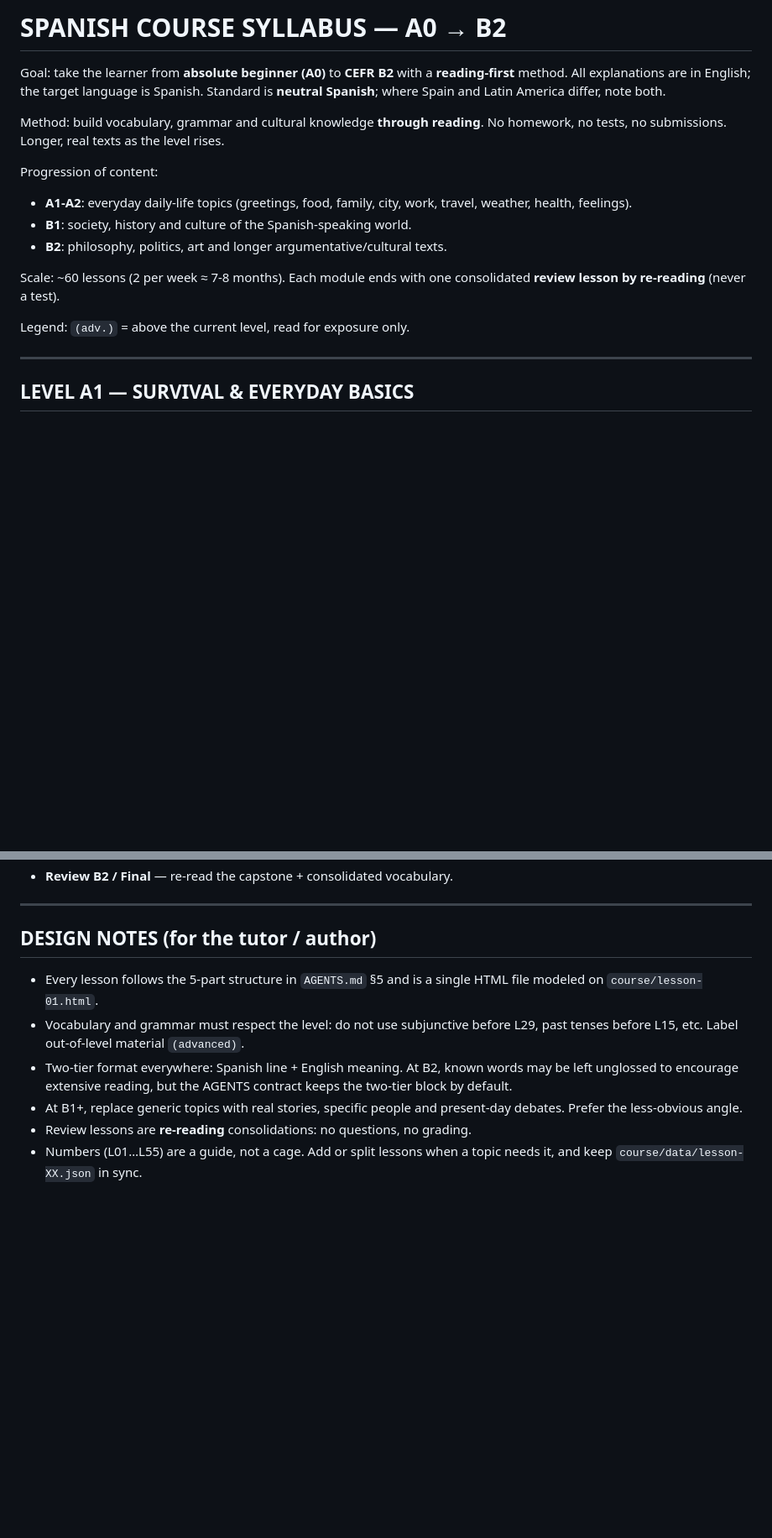
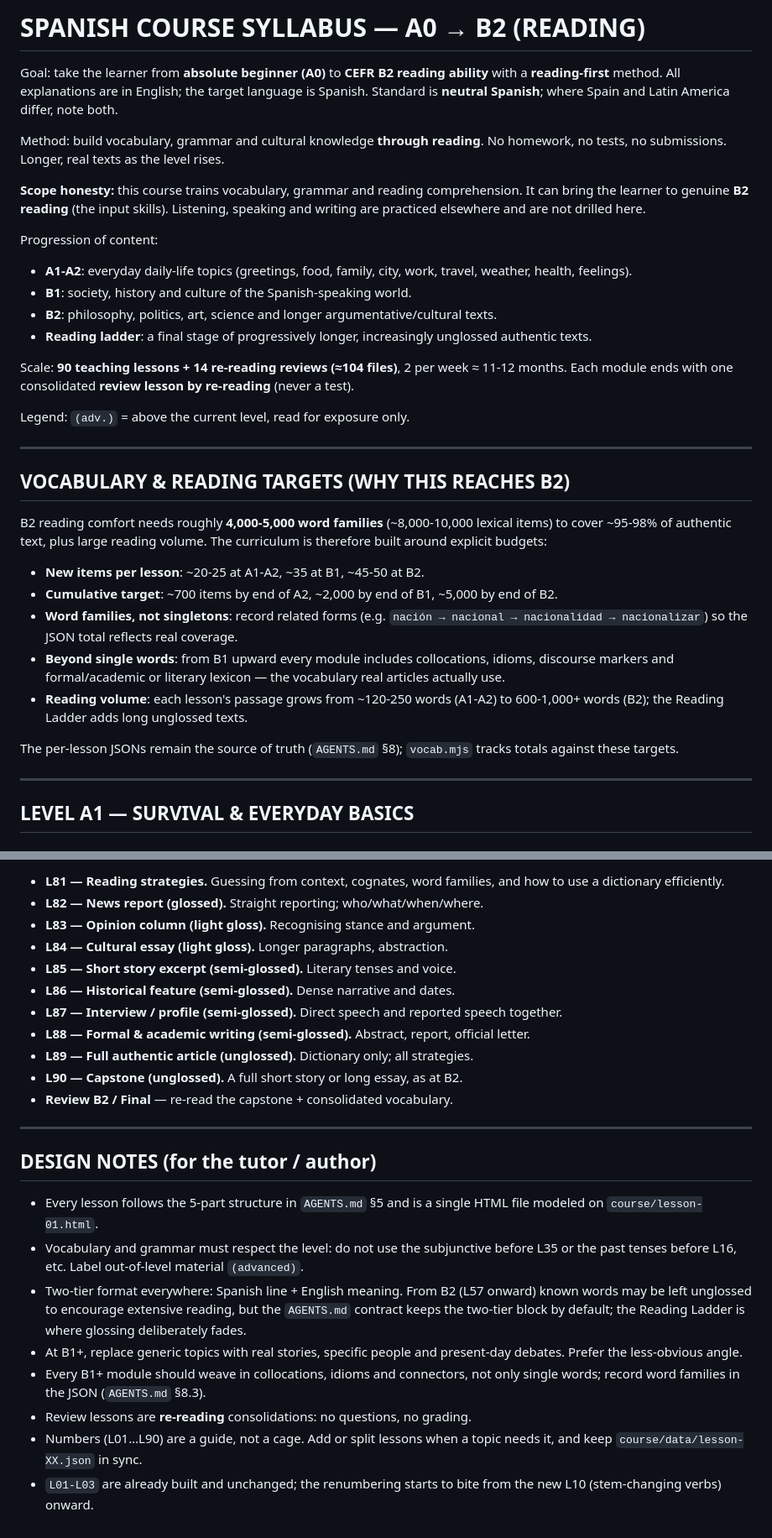
Before and after one commit to QuangPham1207/spanish-course, a Markdown page: syllabus.md, 2 parts joined by grey strips. Shown at 84% size. Rendered like a GitHub page; blank space fills up the shorter version.

```diff
--- a/syllabus.md
+++ b/syllabus.md
@@ -1,23 +1,55 @@
-# SPANISH COURSE SYLLABUS — A0 → B2
+# SPANISH COURSE SYLLABUS — A0 → B2 (READING)
 
-Goal: take the learner from **absolute beginner (A0)** to **CEFR B2** with a
-**reading-first** method. All explanations are in English; the target language
-is Spanish. Standard is **neutral Spanish**; where Spain and Latin America
-differ, note both.
+Goal: take the learner from **absolute beginner (A0)** to **CEFR B2 reading
+ability** with a **reading-first** method. All explanations are in English; the
+target language is Spanish. Standard is **neutral Spanish**; where Spain and
+Latin America differ, note both.
 
 Method: build vocabulary, grammar and cultural knowledge **through reading**.
 No homework, no tests, no submissions. Longer, real texts as the level rises.
+
+**Scope honesty:** this course trains vocabulary, grammar and reading
+comprehension. It can bring the learner to genuine **B2 reading** (the input
+skills). Listening, speaking and writing are practiced elsewhere and are not
+drilled here.
 
 Progression of content:
 - **A1-A2**: everyday daily-life topics (greetings, food, family, city, work,
   travel, weather, health, feelings).
 - **B1**: society, history and culture of the Spanish-speaking world.
-- **B2**: philosophy, politics, art and longer argumentative/cultural texts.
+- **B2**: philosophy, politics, art, science and longer argumentative/cultural
+  texts.
+- **Reading ladder**: a final stage of progressively longer, increasingly
+  unglossed authentic texts.
 
-Scale: ~60 lessons (2 per week ≈ 7-8 months). Each module ends with one
-consolidated **review lesson by re-reading** (never a test).
+Scale: **90 teaching lessons + 14 re-reading reviews (≈104 files)**, 2 per week
+≈ 11-12 months. Each module ends with one consolidated **review lesson by
+re-reading** (never a test).
 
 Legend: `(adv.)` = above the current level, read for exposure only.
+
+---
+
+## VOCABULARY & READING TARGETS (WHY THIS REACHES B2)
+
+B2 reading comfort needs roughly **4,000-5,000 word families** (~8,000-10,000
+lexical items) to cover ~95-98% of authentic text, plus large reading volume.
+The curriculum is therefore built around explicit budgets:
+
+- **New items per lesson**: ~20-25 at A1-A2, ~35 at B1, ~45-50 at B2.
+- **Cumulative target**: ~700 items by end of A2, ~2,000 by end of B1,
+  ~5,000 by end of B2.
+- **Word families, not singletons**: record related forms (e.g. `nación →
+  nacional → nacionalidad → nacionalizar`) so the JSON total reflects real
+  coverage.
+- **Beyond single words**: from B1 upward every module includes collocations,
+  idioms, discourse markers and formal/academic or literary lexicon — the
+  vocabulary real articles actually use.
+- **Reading volume**: each lesson's passage grows from ~120-250 words (A1-A2)
+  to 600-1,000+ words (B2); the Reading Ladder adds long unglossed texts.
+
+The per-lesson JSONs remain the source of truth (`AGENTS.md` §8); `vocab.mjs`
+tracks totals against these targets.
 
 ---
 
@@ -137,3 +223,16 @@ Legend: `(adv.)` = above the current level, read for exposure only.
+- **L81 — Reading strategies.** Guessing from context, cognates, word families,
+  and how to use a dictionary efficiently.
+- **L82 — News report (glossed).** Straight reporting; who/what/when/where.
+- **L83 — Opinion column (light gloss).** Recognising stance and argument.
+- **L84 — Cultural essay (light gloss).** Longer paragraphs, abstraction.
+- **L85 — Short story excerpt (semi-glossed).** Literary tenses and voice.
+- **L86 — Historical feature (semi-glossed).** Dense narrative and dates.
+- **L87 — Interview / profile (semi-glossed).** Direct speech and reported
+  speech together.
+- **L88 — Formal & academic writing (semi-glossed).** Abstract, report,
+  official letter.
+- **L89 — Full authentic article (unglossed).** Dictionary only; all strategies.
+- **L90 — Capstone (unglossed).** A full short story or long essay, as at B2.
 - **Review B2 / Final** — re-read the capstone + consolidated vocabulary.
 
 ---
@@ -141,14 +240,19 @@ Legend: `(adv.)` = above the current level, read for exposure only.
 ## DESIGN NOTES (for the tutor / author)
 - Every lesson follows the 5-part structure in `AGENTS.md` §5 and is a single
   HTML file modeled on `course/lesson-01.html`.
-- Vocabulary and grammar must respect the level: do not use subjunctive
-  before L29, past tenses before L15, etc. Label out-of-level material
+- Vocabulary and grammar must respect the level: do not use the subjunctive
+  before L35 or the past tenses before L16, etc. Label out-of-level material
   `(advanced)`.
-- Two-tier format everywhere: Spanish line + English meaning. At B2, known
-  words may be left unglossed to encourage extensive reading, but the AGENTS
-  contract keeps the two-tier block by default.
+- Two-tier format everywhere: Spanish line + English meaning. From B2 (L57
+  onward) known words may be left unglossed to encourage extensive reading,
+  but the `AGENTS.md` contract keeps the two-tier block by default; the Reading
+  Ladder is where glossing deliberately fades.
 - At B1+, replace generic topics with real stories, specific people and
   present-day debates. Prefer the less-obvious angle.
+- Every B1+ module should weave in collocations, idioms and connectors, not
+  only single words; record word families in the JSON (`AGENTS.md` §8.3).
 - Review lessons are **re-reading** consolidations: no questions, no grading.
-- Numbers (L01…L55) are a guide, not a cage. Add or split lessons when a topic
+- Numbers (L01…L90) are a guide, not a cage. Add or split lessons when a topic
   needs it, and keep `course/data/lesson-XX.json` in sync.
+- `L01-L03` are already built and unchanged; the renumbering starts to bite
+  from the new L10 (stem-changing verbs) onward.
```
Also changed, not shown: other parts of syllabus.md (+106 -52 lines).
